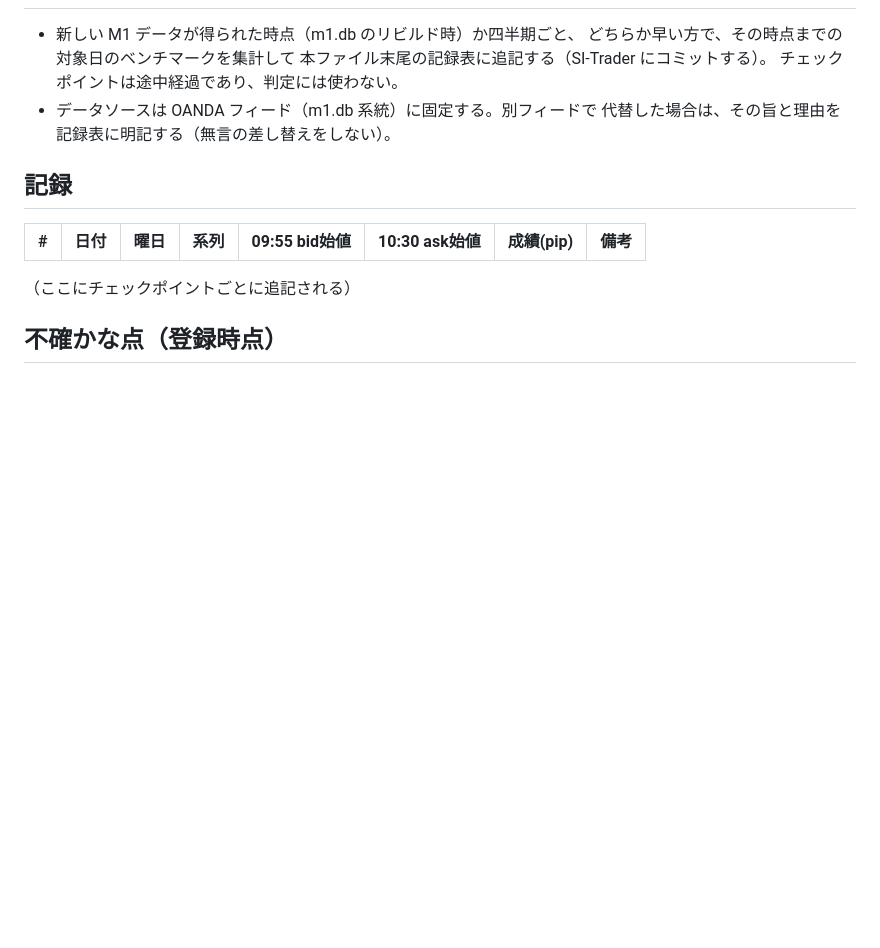
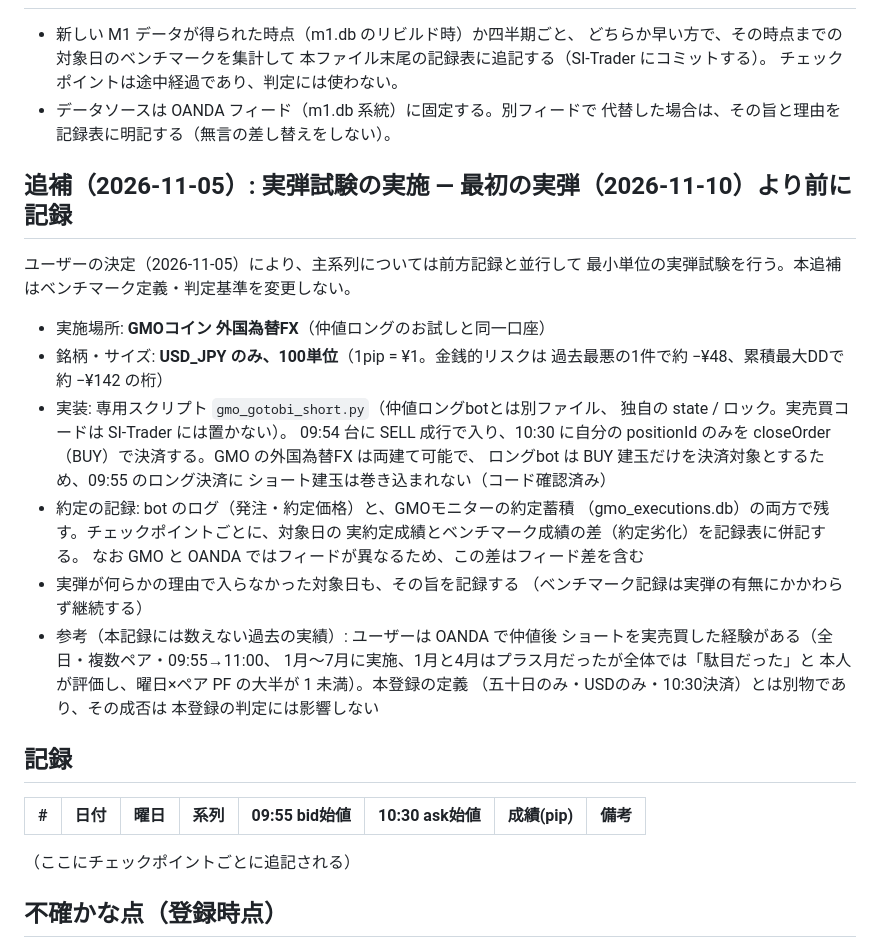
Before and after one commit to mokushun/SI-Trader, a Markdown page: findings/2026-11-05_nakane-gotobi-short-registration.md, the part around the change. Rendered like a GitHub page; blank space fills up the shorter version.

Commit message:
追補: 五十日ショート事前登録に実弾試験（GMO・USD_JPY・100単位）を記録

```diff
--- a/findings/2026-11-05_nakane-gotobi-short-registration.md
+++ b/findings/2026-11-05_nakane-gotobi-short-registration.md
@@ -72,6 +72,33 @@ USD_JPY では、五十日の東京フィキシング（09:55）で実需の買
 - データソースは OANDA フィード（m1.db 系統）に固定する。別フィードで
   代替した場合は、その旨と理由を記録表に明記する（無言の差し替えをしない）。
 
+## 追補（2026-11-05）: 実弾試験の実施 — 最初の実弾（2026-11-10）より前に記録
+
+ユーザーの決定（2026-11-05）により、主系列については前方記録と並行して
+最小単位の実弾試験を行う。本追補はベンチマーク定義・判定基準を変更しない。
+
+- 実施場所: **GMOコイン 外国為替FX**（仲値ロングのお試しと同一口座）
+- 銘柄・サイズ: **USD_JPY のみ、100単位**（1pip = ¥1。金銭的リスクは
+  過去最悪の1件で約 −¥48、累積最大DDで約 −¥142 の桁）
+- 実装: 専用スクリプト `gmo_gotobi_short.py`（仲値ロングbotとは別ファイル、
+  独自の state / ロック。実売買コードは SI-Trader には置かない）。
+  09:54 台に SELL 成行で入り、10:30 に自分の positionId のみを
+  closeOrder（BUY）で決済する。GMO の外国為替FX は両建て可能で、
+  ロングbot は BUY 建玉だけを決済対象とするため、09:55 のロング決済に
+  ショート建玉は巻き込まれない（コード確認済み）
+- 約定の記録: bot のログ（発注・約定価格）と、GMOモニターの約定蓄積
+  （gmo_executions.db）の両方で残す。チェックポイントごとに、対象日の
+  実約定成績とベンチマーク成績の差（約定劣化）を記録表に併記する。
+  なお GMO と OANDA ではフィードが異なるため、この差はフィード差を含む
+- 実弾が何らかの理由で入らなかった対象日も、その旨を記録する
+  （ベンチマーク記録は実弾の有無にかかわらず継続する）
+- 参考（本記録には数えない過去の実績）: ユーザーは OANDA で仲値後
+  ショートを実売買した経験がある（全日・複数ペア・09:55→11:00、
+  1月〜7月に実施、1月と4月はプラス月だったが全体では「駄目だった」と
+  本人が評価し、曜日×ペア PF の大半が 1 未満）。本登録の定義
+  （五十日のみ・USDのみ・10:30決済）とは別物であり、その成否は
+  本登録の判定には影響しない
+
 ## 記録
 
 | # | 日付 | 曜日 | 系列 | 09:55 bid始値 | 10:30 ask始値 | 成績(pip) | 備考 |
```
